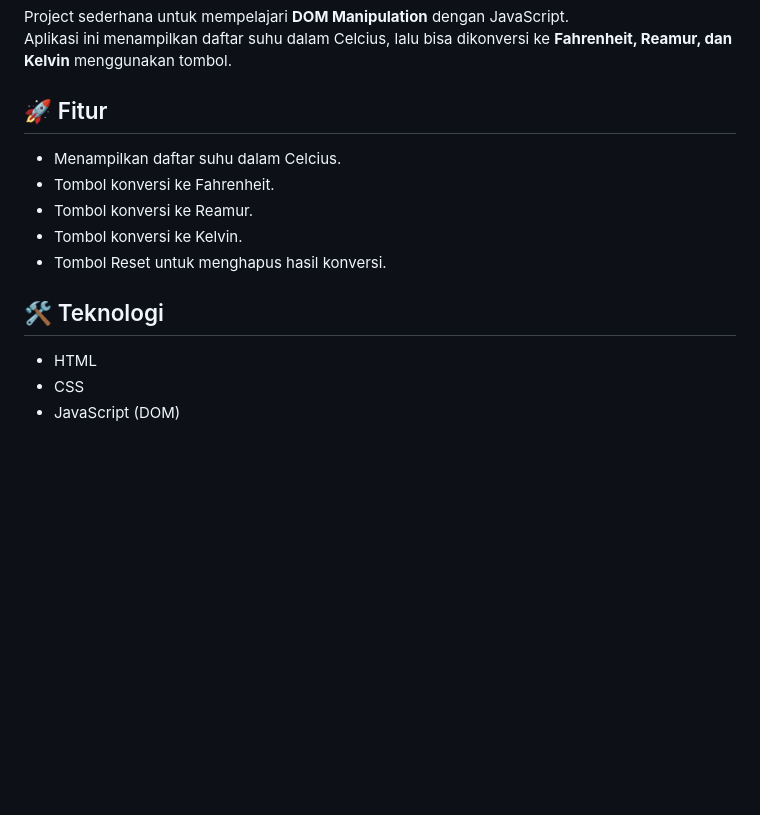
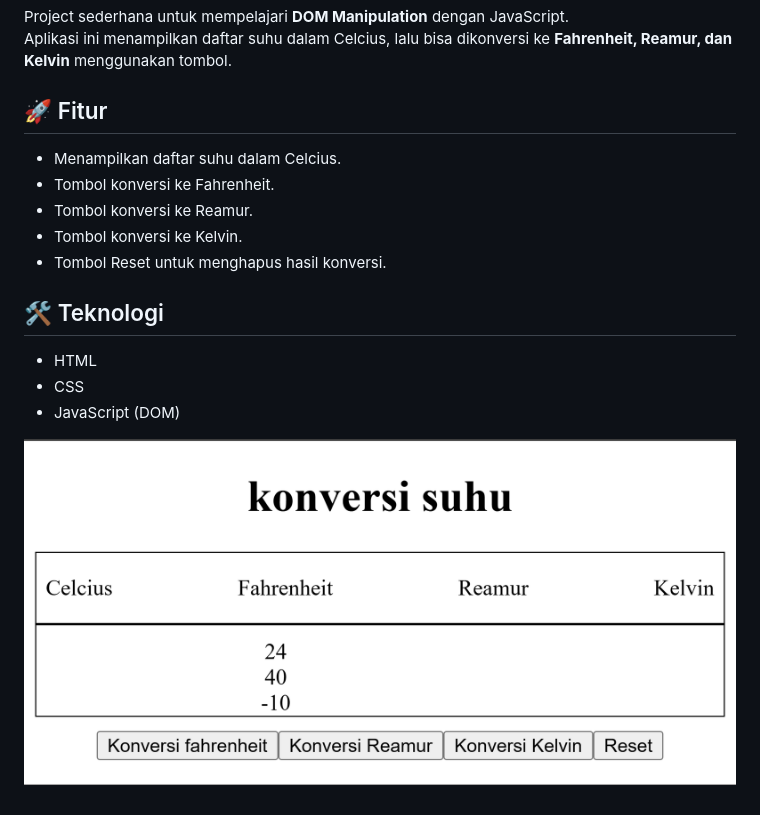
Before and after one commit to VirgilIw/koda-b4-dom9, a Markdown page: README.md, the part around the change. GitHub-like rendering; pictures changed too: assets/img/image.png (added); blank space fills up the shorter version.

Commit message:
feat: edit readme fileand make folder assets to save scrennshoot picture

```diff
--- a/README.md
+++ b/README.md
@@ -4,6 +4,7 @@ Project sederhana untuk mempelajari **DOM Manipulation** dengan JavaScript.
 Aplikasi ini menampilkan daftar suhu dalam Celcius, lalu bisa dikonversi ke **Fahrenheit, Reamur, dan Kelvin** menggunakan tombol.
 
 ## 🚀 Fitur
+
 - Menampilkan daftar suhu dalam Celcius.
 - Tombol konversi ke Fahrenheit.
 - Tombol konversi ke Reamur.
@@ -11,6 +12,9 @@ Aplikasi ini menampilkan daftar suhu dalam Celcius, lalu bisa dikonversi ke **Fa
 - Tombol Reset untuk menghapus hasil konversi.
 
 ## 🛠️ Teknologi
+
 - HTML
 - CSS
 - JavaScript (DOM)
+
+![ss konversi suhu](./assets/img/image.png)
```
